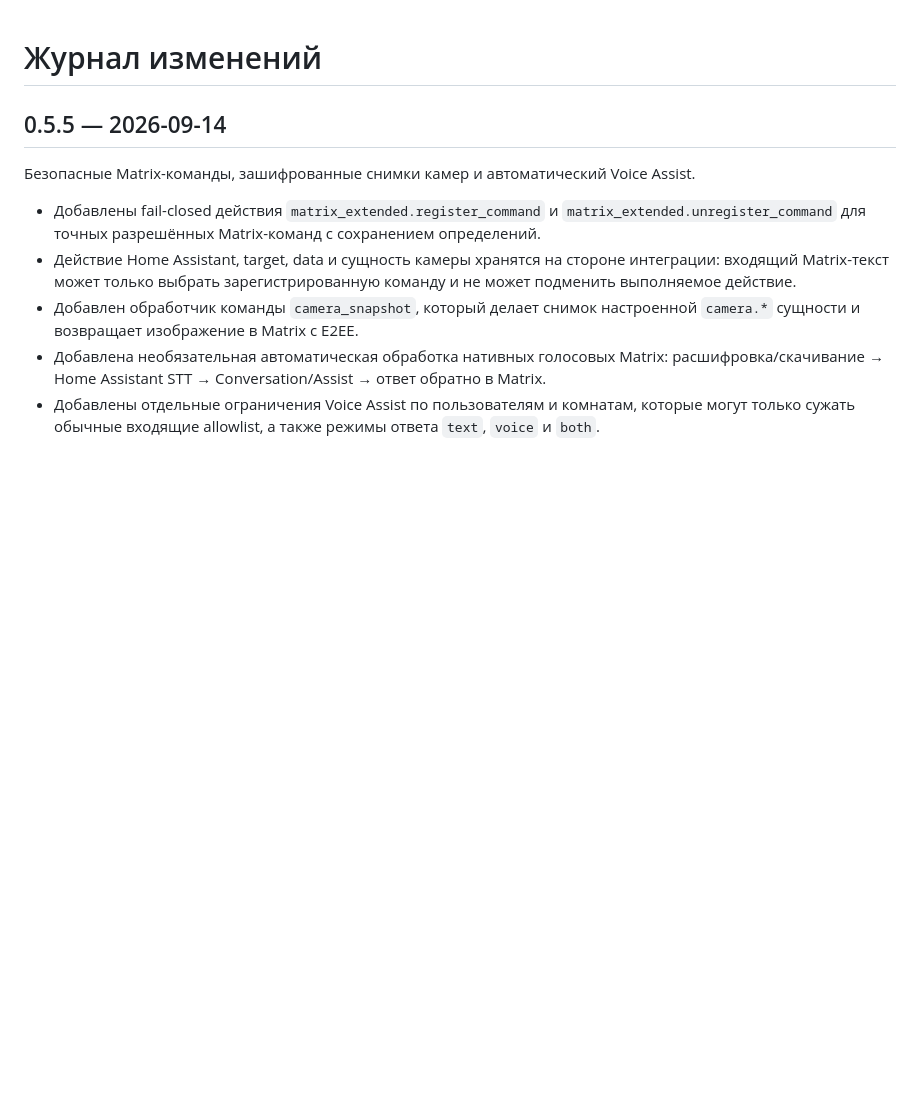
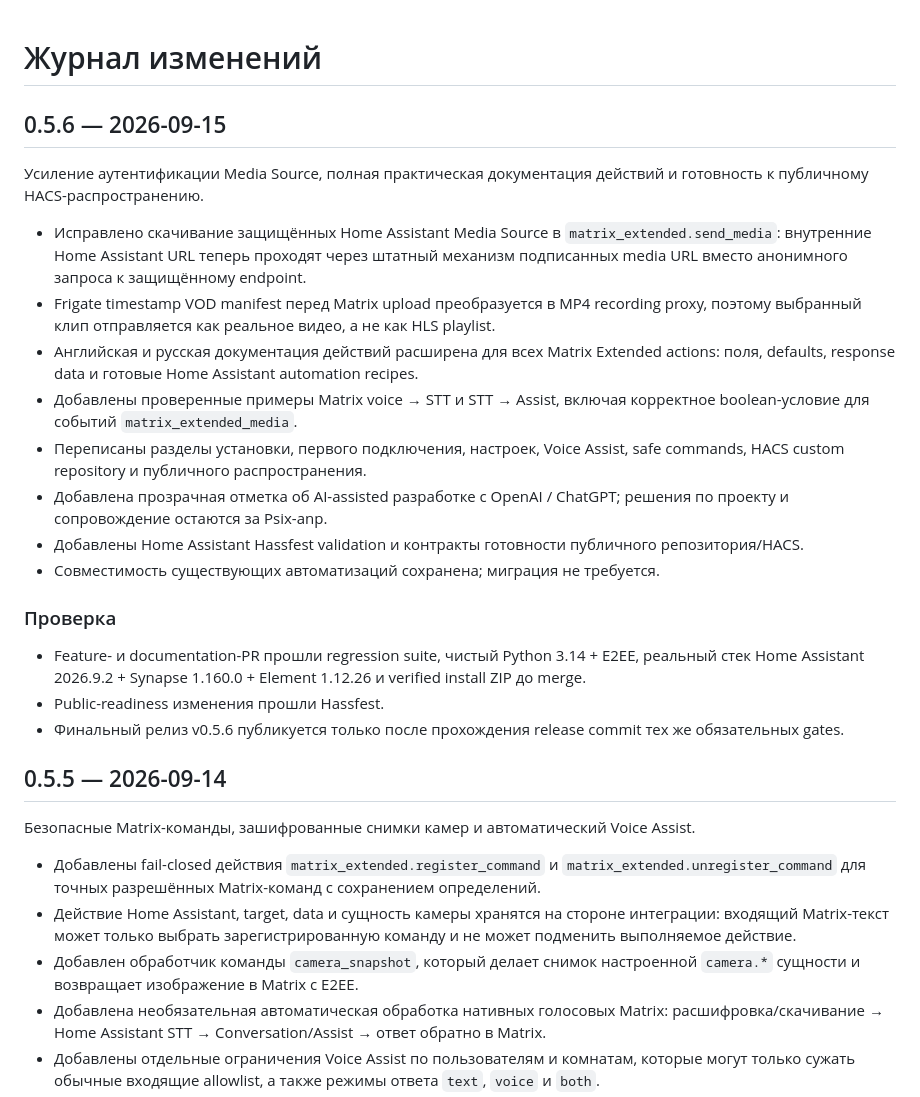
Before and after one commit to Psix-anp/matrix-extended, a Markdown page: CHANGELOG.ru.md, the part around the change. Rendered like a GitHub page; blank space fills up the shorter version.

Commit message:
Document v0.5.6 in Russian changelog

```diff
--- a/CHANGELOG.ru.md
+++ b/CHANGELOG.ru.md
@@ -1,4 +1,23 @@
 # Журнал изменений
+
+## 0.5.6 — 2026-09-15
+
+Усиление аутентификации Media Source, полная практическая документация действий и готовность к публичному HACS-распространению.
+
+- Исправлено скачивание защищённых Home Assistant Media Source в `matrix_extended.send_media`: внутренние Home Assistant URL теперь проходят через штатный механизм подписанных media URL вместо анонимного запроса к защищённому endpoint.
+- Frigate timestamp VOD manifest перед Matrix upload преобразуется в MP4 recording proxy, поэтому выбранный клип отправляется как реальное видео, а не как HLS playlist.
+- Английская и русская документация действий расширена для всех Matrix Extended actions: поля, defaults, response data и готовые Home Assistant automation recipes.
+- Добавлены проверенные примеры Matrix voice → STT и STT → Assist, включая корректное boolean-условие для событий `matrix_extended_media`.
+- Переписаны разделы установки, первого подключения, настроек, Voice Assist, safe commands, HACS custom repository и публичного распространения.
+- Добавлена прозрачная отметка об AI-assisted разработке с OpenAI / ChatGPT; решения по проекту и сопровождение остаются за Psix-anp.
+- Добавлены Home Assistant Hassfest validation и контракты готовности публичного репозитория/HACS.
+- Совместимость существующих автоматизаций сохранена; миграция не требуется.
+
+### Проверка
+
+- Feature- и documentation-PR прошли regression suite, чистый Python 3.14 + E2EE, реальный стек Home Assistant 2026.9.2 + Synapse 1.160.0 + Element 1.12.26 и verified install ZIP до merge.
+- Public-readiness изменения прошли Hassfest.
+- Финальный релиз v0.5.6 публикуется только после прохождения release commit тех же обязательных gates.
 
 ## 0.5.5 — 2026-09-14
 
```
